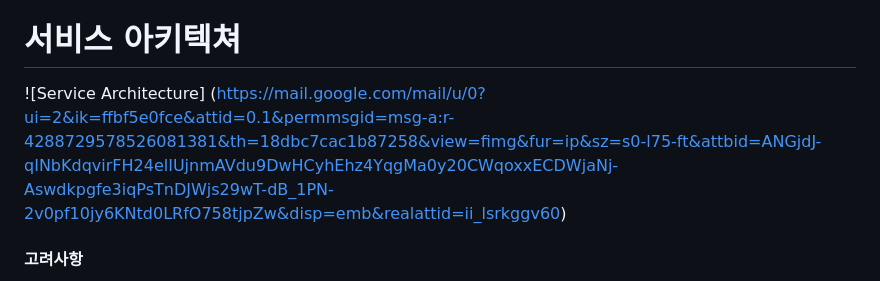
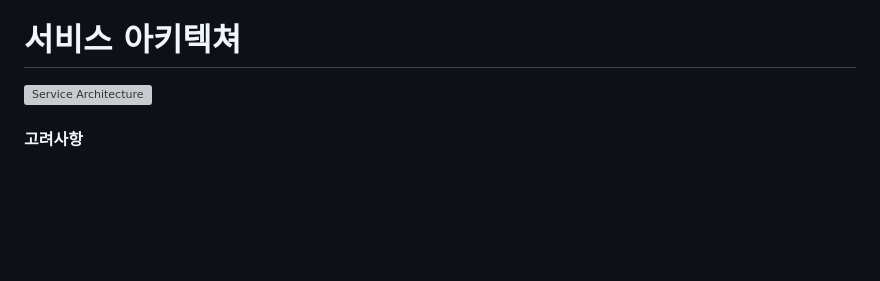
Before and after one commit to kim-sunah/chatpt, a Markdown page: README.md, the part around the change. Drawn GitHub-style; blank space fills up the shorter version; grey boxes are pictures that could not be loaded.

```diff
--- a/README.md
+++ b/README.md
@@ -55,7 +55,7 @@ Git, Github, Figma, Notion
 
 # 서비스 아키텍쳐
 
-![Service Architecture] (https://mail.google.com/mail/u/0?ui=2&ik=ffbf5e0fce&attid=0.1&permmsgid=msg-a:r-4288729578526081381&th=18dbc7cac1b87258&view=fimg&fur=ip&sz=s0-l75-ft&attbid=ANGjdJ-qINbKdqvirFH24elIUjnmAVdu9DwHCyhEhz4YqgMa0y20CWqoxxECDWjaNj-Aswdkpgfe3iqPsTnDJWjs29wT-dB_1PN-2v0pf10jy6KNtd0LRfO758tjpZw&disp=emb&realattid=ii_lsrkggv60)
+![Service Architecture](https://www.notion.so/B-2-2391c189623047378f2fb0ddae83b451?pvs=4#088d81fe087e4d17bbb625af4b4a7032)
 
 
 #### 고려사항
```
